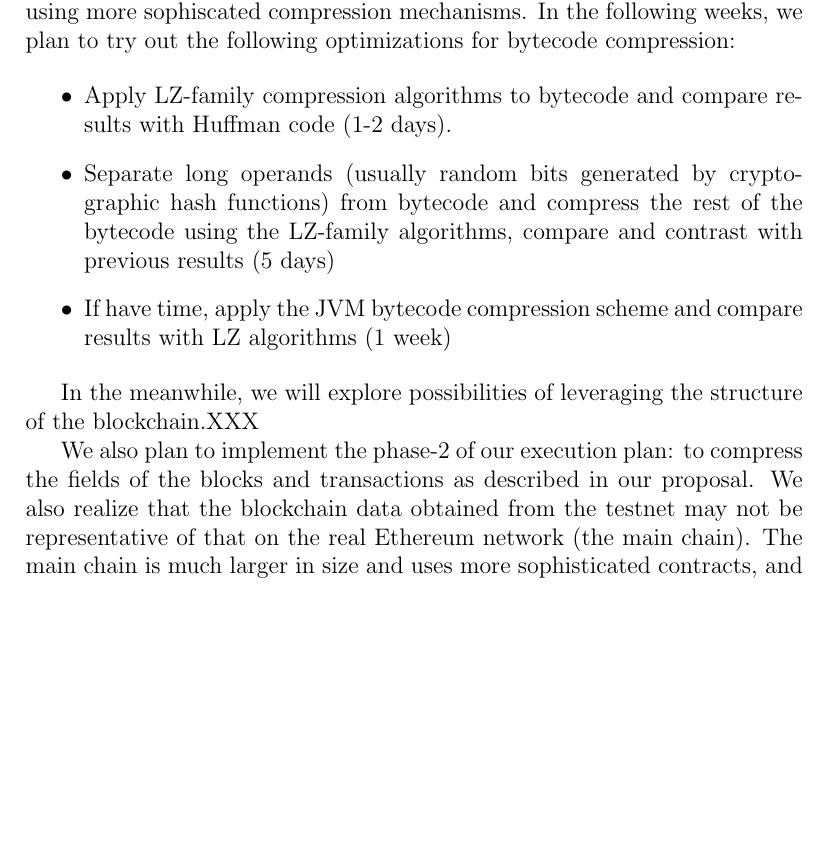
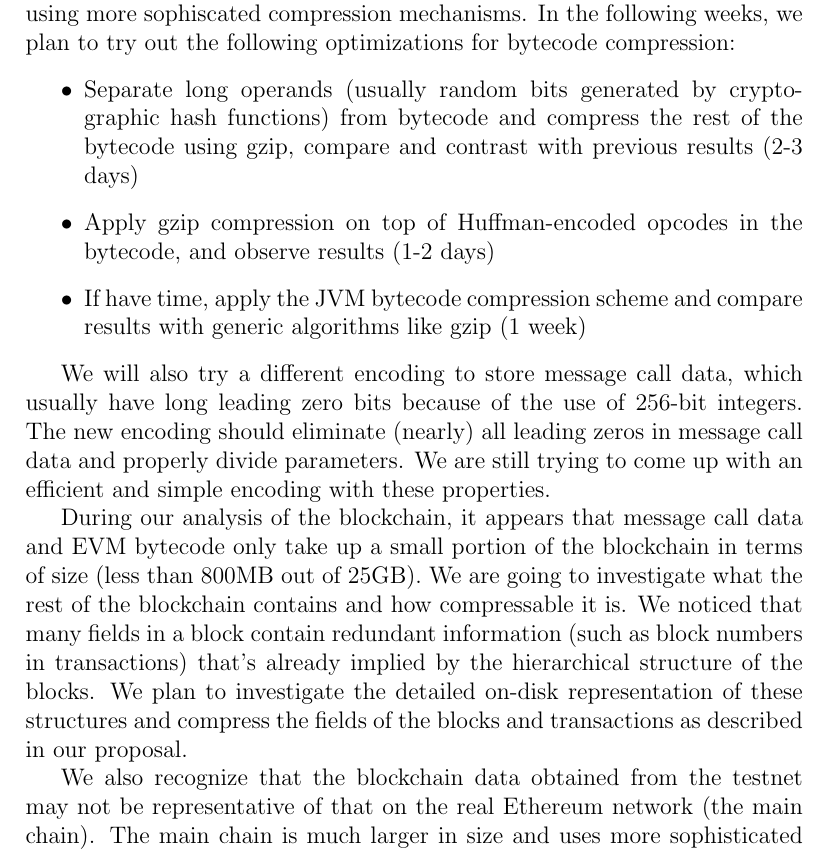
Before and after one commit to anithag/compressEVM, a LaTeX document (update/update.tex): part of page 3 of 3, cut so that both start at the same text, the shorter picture padded with empty space. Compiled offline with pdfLaTeX.

Commit message:
more next steps

```diff
--- a/update/update.tex
+++ b/update/update.tex
@@ -104,17 +104,24 @@ While the results are encouraging, we can improve over Huffman codes by using mo
 In the following weeks, we plan to try out the following optimizations for bytecode compression:
 
 \begin{itemize}
-\item Apply LZ-family compression algorithms to bytecode and compare results with Huffman code (1-2 days).
 \item Separate long operands (usually random bits generated by cryptographic hash functions) from bytecode and
-        compress the rest of the bytecode using the LZ-family algorithms, compare and contrast with previous results (5 days)
-\item If have time, apply the JVM bytecode compression scheme and compare results with LZ algorithms (1 week)
+        compress the rest of the bytecode using gzip, compare and contrast with previous results (2-3 days)
+\item Apply gzip compression on top of Huffman-encoded opcodes in the bytecode, and observe results (1-2 days)
+\item If have time, apply the JVM bytecode compression scheme and compare results with generic algorithms like gzip (1 week)
 \end{itemize}
 
-In the meanwhile, we will explore possibilities of leveraging the structure of the blockchain.XXX
+We will also try a different encoding to store message call data, which usually have long leading zero bits because of the use
+of 256-bit integers. The new encoding should eliminate (nearly) all leading zeros in message call data and properly divide parameters.
+We are still trying to come up with an efficient and simple encoding with these properties.
 
-We also plan to implement the phase-2 of our execution plan: to compress the fields of the blocks and transactions as described in our
-proposal. We also realize that the blockchain data obtained from the testnet may not be representative of that on the real Ethereum network
-(the main chain). The main chain is much larger in size and uses more sophisticated contracts, and we are currently downloading it and doing the same analyses on the
-Ethereum main chain as well.
+During our analysis of the blockchain, it appears that message call data and EVM bytecode only take up a small portion of the blockchain
+in terms of size (less than 800MB out of 25GB). We are going to investigate what the rest of the blockchain contains and how compressable
+it is. We noticed that many fields in a block contain redundant information (such as block numbers in transactions) that's already implied
+by the hierarchical structure of the blocks. We plan to investigate the detailed on-disk representation of these structures and compress
+the fields of the blocks and transactions as described in our proposal.
+
+We also recognize that the blockchain data obtained from the testnet may not be representative of that on the real Ethereum network
+(the main chain). The main chain is much larger in size and uses more sophisticated contracts, and we are currently downloading it
+and doing the same analyses on the Ethereum main chain as well.
 
 \end{document}
```
Also changed, not shown: update/update.tex (2 more changed lines).
